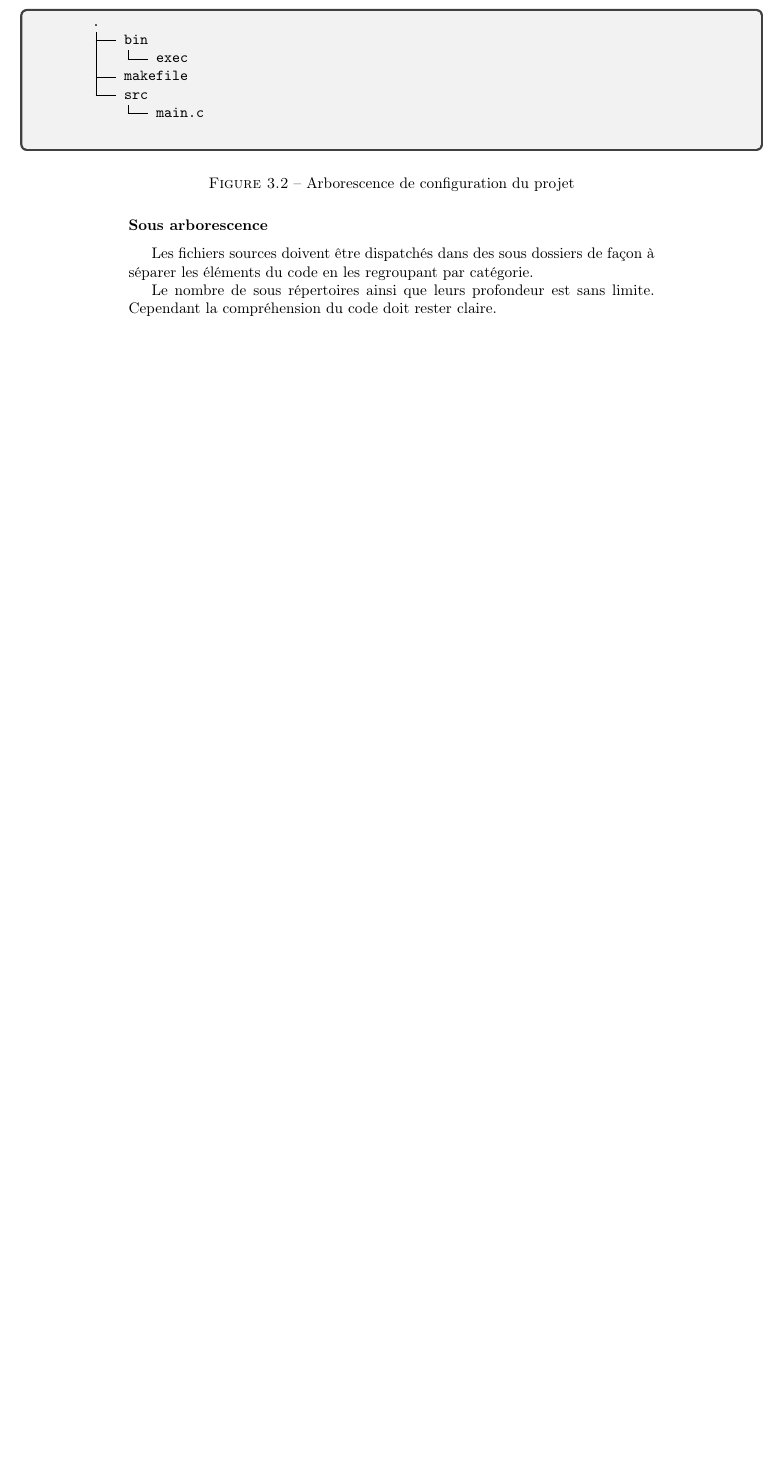
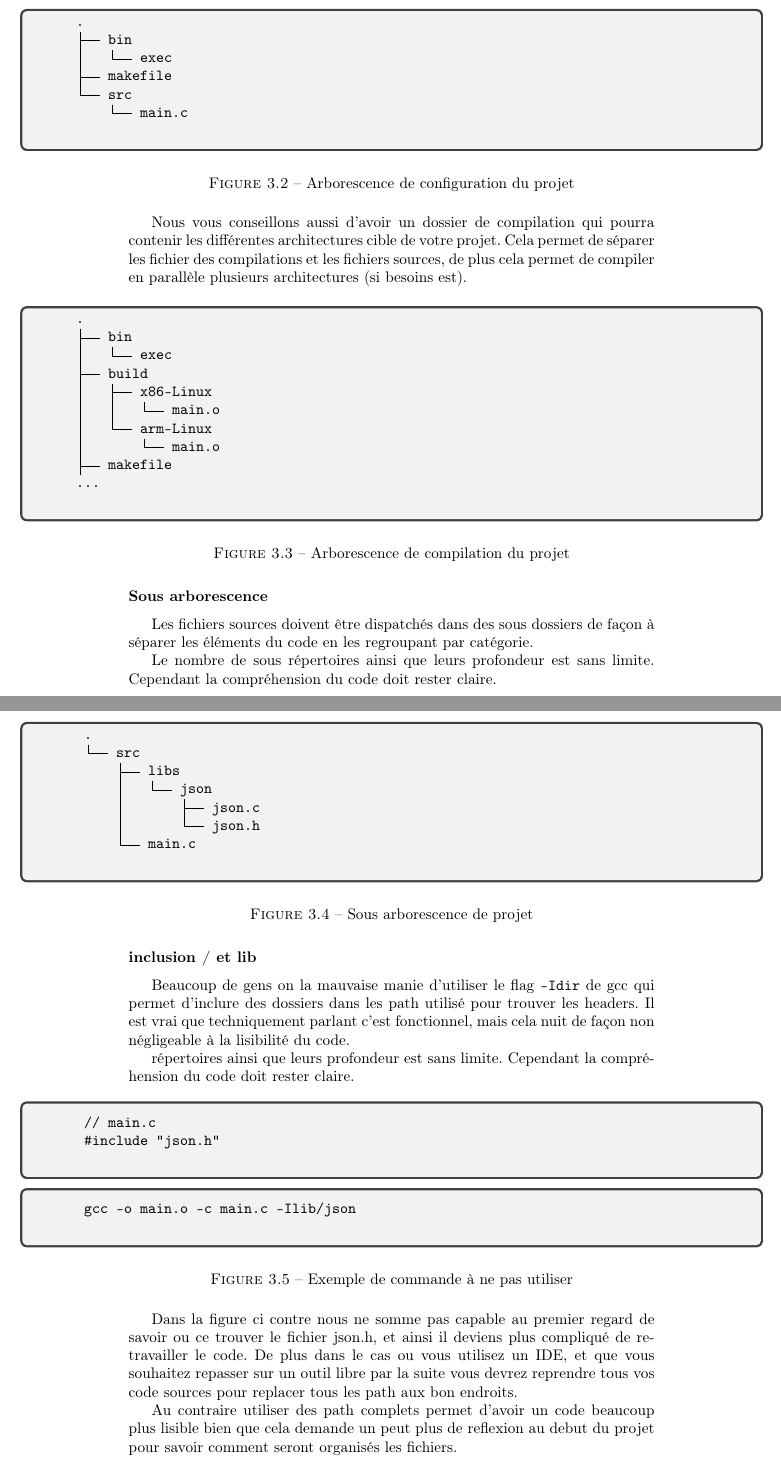
Before and after one commit to ox223252/coding_rules, a LaTeX document (coding_rules_fr.tex, which reads coding_rules_C_Projet_fr.tex): part of page 10 of 42 before the commit and two parts of pages 10 and 11 of 44 after it, the two joined at a grey line, cut so that both start at the same text, the shorter picture padded with empty space. Compiled offline with pdfLaTeX.

Commit message:
Add elements for Project part
Modifications qui seront validées :
	nouveau fichier : coding_rules_C_Projet_fr.tex
	modifié :         coding_rules_C_fr.tex
	modifié :         coding_rules_fr.pdf
	modifié :         coding_rules_fr.tex

```diff
--- /dev/null
+++ b/coding_rules_C_Projet_fr.tex
@@ -0,0 +59,88 @@
+		\begin{figure}[H]
+			\begin{changemargin}{-2.5cm}{-2.5cm}
+			\begin{tcolorbox}
+			\begin{verbatim}
+				.
+				├── bin
+				│   └── exec
+				├── makefile
+				└── src
+				    └── main.c
+			\end{verbatim}
+			\end{tcolorbox}
+			\end{changemargin}
+			\caption{Arborescence de configuration du projet}
+		\end{figure}
+
+		Nous vous conseillons aussi d'avoir un dossier de compilation qui pourra contenir les différentes architectures cible de votre projet. Cela permet de séparer les fichier des compilations et les fichiers sources, de plus cela permet de compiler en parallèle plusieurs architectures (si besoins est).
+
+		\begin{figure}[H]
+			\begin{changemargin}{-2.5cm}{-2.5cm}
+			\begin{tcolorbox}
+			\begin{verbatim}
+				.
+				├── bin
+				│   └── exec
+				├── build
+				│   ├── x86-Linux
+				│   │   └── main.o
+				│   └── arm-Linux
+				│       └── main.o
+				├── makefile
+				...
+			\end{verbatim}
+			\end{tcolorbox}
+			\end{changemargin}
+			\caption{Arborescence de compilation du projet}
+		\end{figure}
+
+		\subsubsection{Sous arborescence}
+			Les fichiers sources doivent être dispatchés dans des sous dossiers de façon à séparer les éléments du code en les regroupant par catégorie.
+
+			Le nombre de sous répertoires ainsi que leurs profondeur est sans limite. Cependant la compréhension du code doit rester claire.
+
+			\begin{figure}[H]
+				\begin{changemargin}{-2.5cm}{-2.5cm}
+				\begin{tcolorbox}
+				\begin{verbatim}
+					.
+					└── src
+					    ├── libs
+					    │   └── json
+					    │       ├── json.c
+					    │       └── json.h
+					    └── main.c
+				\end{verbatim}
+				\end{tcolorbox}
+				\end{changemargin}
+				\caption{Sous arborescence de projet}
+			\end{figure}
+
+		\subsubsection{inclusion / et lib}
+			Beaucoup de gens on la mauvaise manie d'utiliser le flag \verb+-Idir+ de gcc qui permet d'inclure des dossiers dans les path utilisé pour trouver les headers. Il est vrai que techniquement parlant c'est fonctionnel, mais cela nuit de façon non négligeable à la lisibilité du code.
+
+			répertoires ainsi que leurs profondeur est sans limite. Cependant la compréhension du code doit rester claire.
+
+			\begin{figure}[H]
+				\begin{changemargin}{-2.5cm}{-2.5cm}
+				\begin{tcolorbox}
+				\begin{verbatim}
+					// main.c
+					#include "json.h"
+				\end{verbatim}
+				\end{tcolorbox}
+				\end{changemargin}
+
+				\begin{changemargin}{-2.5cm}{-2.5cm}
+				\begin{tcolorbox}
+				\begin{verbatim}
+					gcc -o main.o -c main.c -Ilib/json
+				\end{verbatim}
+				\end{tcolorbox}
+				\end{changemargin}
+				\caption{Exemple de commande à ne pas utiliser}
+			\end{figure}
+
+			Dans la figure ci contre nous ne somme pas capable au premier regard de savoir ou ce trouver le fichier json.h, et ainsi il deviens plus compliqué de retravailler le code. De plus dans le cas ou vous utilisez un IDE, et que vous souhaitez repasser sur un outil libre par la suite vous devrez reprendre tous vos code sources pour replacer tous les path aux bon endroits.
+
+			Au contraire utiliser des path complets permet d'avoir un code beaucoup plus lisible bien que cela demande un peut plus de reflexion au debut du projet pour savoir comment seront organisés les fichiers.
@@ -0,0 +166 @@
+			\end{figure}
--- a/coding_rules_fr.tex
+++ b/coding_rules_fr.tex
@@ -16,6 +16,7 @@
 \usepackage{cite}       % permet les citations
 \usepackage{graphicx}   % for '\resizebox` macro
 \usepackage[babel=true]{csquotes}
+\usepackage[colorlinks=true]{hyperref}   % href link
 
 \usepackage{ulem}       % barrer du text \sout{Texte à barrer} \xout{Texte à hachurer}
 
```
Also changed, not shown: coding_rules_C_fr.tex (+1 -72 lines), coding_rules_fr.pdf, coding_rules_C_Projet_fr.tex (85 more changed lines), coding_rules_fr.tex (2 more changed lines).
